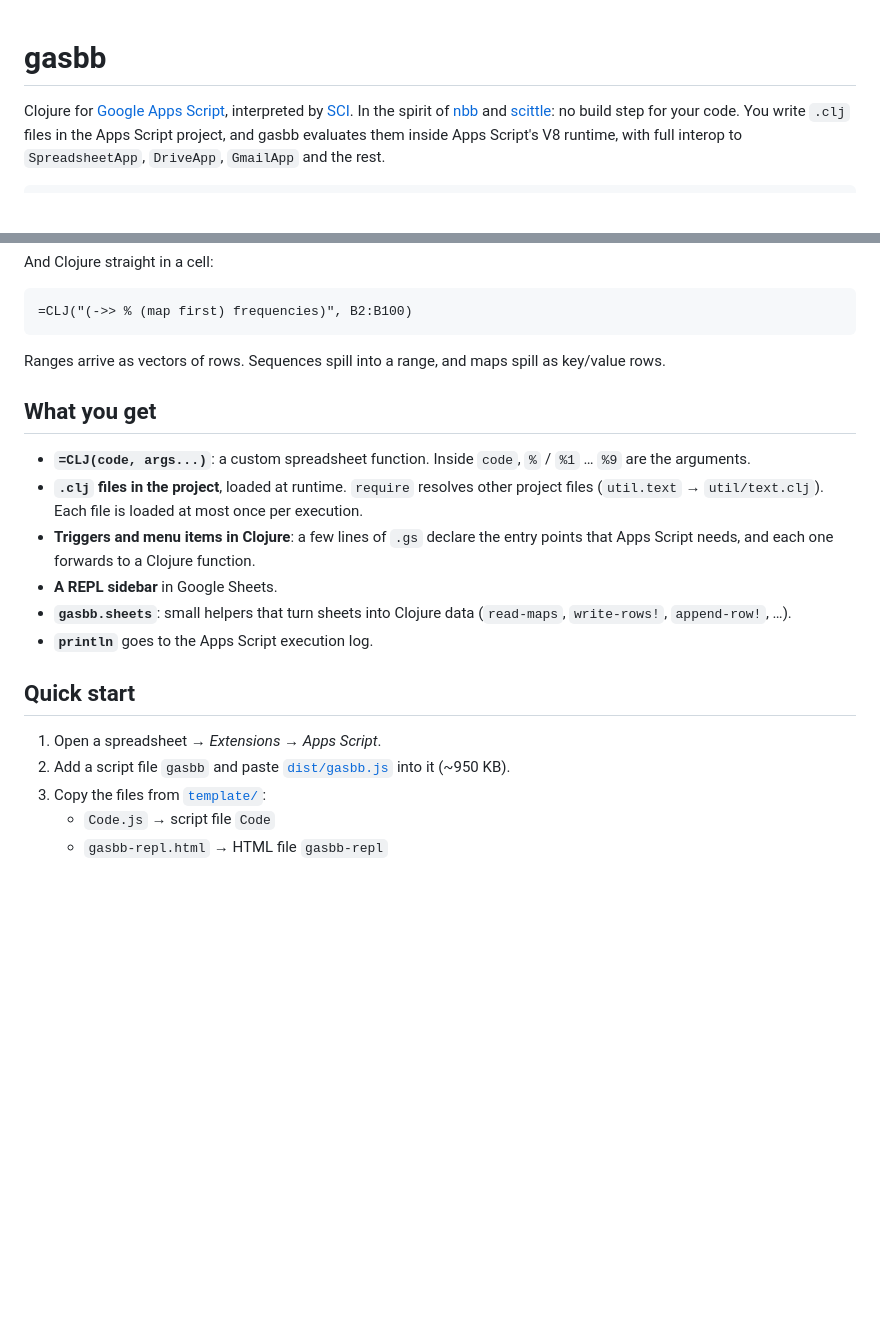
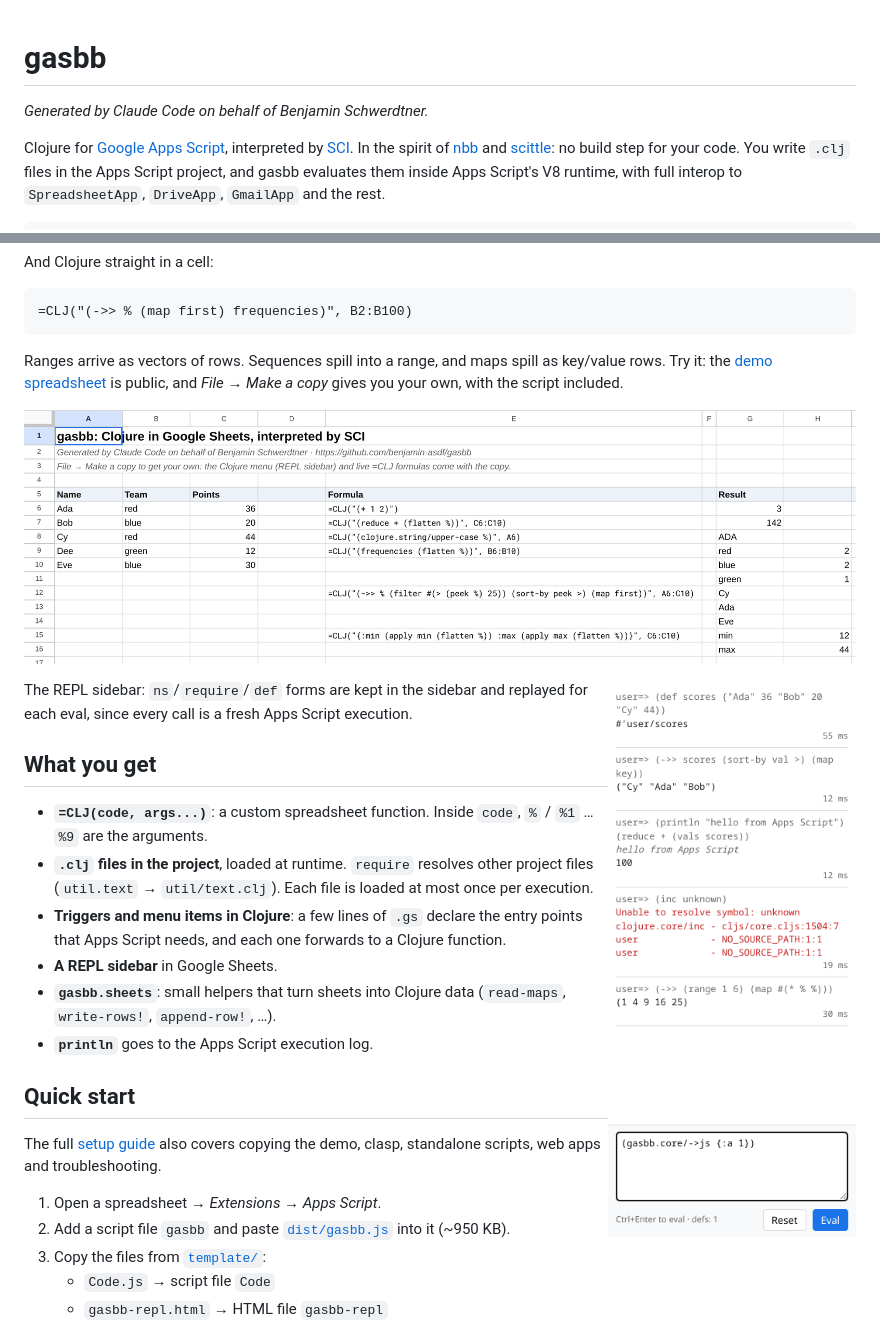
Before and after one commit to benjamin-asdf/gasbb, a Markdown page: README.md, 2 parts joined by grey strips. Rendered like a GitHub page; pictures changed too: doc/repl.png (added), doc/sheet.png (added); blank space fills up the shorter version.

Commit message:
Setup guide, screenshots, attribution notes; REPL sidebar: fix window.history clash, tidier errors

````diff
--- a/README.md
+++ b/README.md
@@ -1,4 +1,6 @@
 # gasbb
+
+*Generated by Claude Code on behalf of Benjamin Schwerdtner.*
 
 Clojure for [Google Apps Script](https://developers.google.com/apps-script), interpreted by
 [SCI](https://github.com/babashka/sci). In the spirit of
@@ -25,7 +27,16 @@ And Clojure straight in a cell:
 ```
 
 Ranges arrive as vectors of rows. Sequences spill into a range, and maps spill as
-key/value rows.
+key/value rows. Try it: the [demo spreadsheet](https://docs.google.com/spreadsheets/d/1CXI2q7DkxalQYklY1nv3d8c9VCCzEUOvAMuobF729s4/edit)
+is public, and *File → Make a copy* gives you your own, with the script included.
+
+![=CLJ formulas in the demo spreadsheet](doc/sheet.png)
+
+<img src="doc/repl.png" width="320" align="right" alt="REPL sidebar">
+
+The REPL sidebar: `ns`/`require`/`def` forms are kept in the sidebar and replayed for each
+eval, since every call is a fresh Apps Script execution.
+<br clear="right">
 
 ## What you get
 
@@ -41,6 +52,10 @@ key/value rows.
 - **`println`** goes to the Apps Script execution log.
 
 ## Quick start
+
+The full [setup guide](doc/setup.md) also covers copying the demo, clasp, standalone
+scripts, web apps and troubleshooting.
+
 
 1. Open a spreadsheet → *Extensions → Apps Script*.
 2. Add a script file `gasbb` and paste [`dist/gasbb.js`](dist/gasbb.js) into it (~950 KB).
````
Also changed, not shown: doc/setup.md (added, +93 -0 lines), 11 other files.
